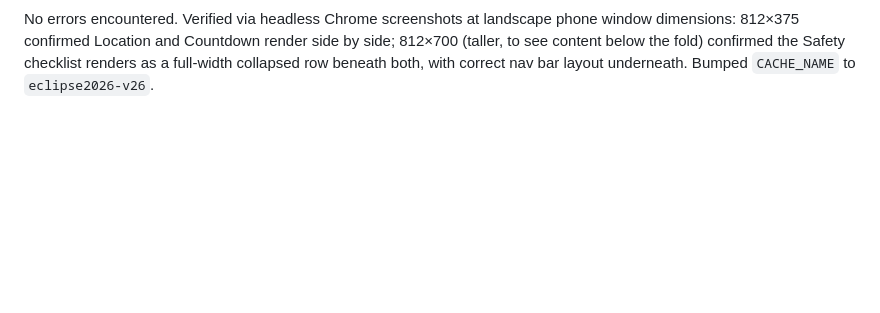
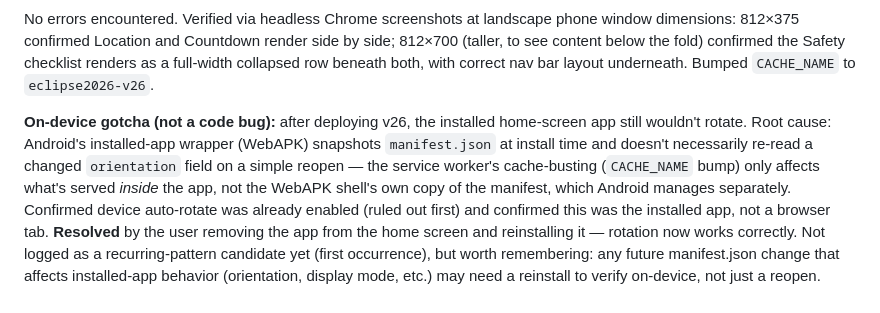
Before and after one commit to arjen-rave/eclipse2026, a Markdown page: error-log.md, the part around the change. Drawn GitHub-style; blank space fills up the shorter version.

Commit message:
Log reinstall-required gotcha for landscape manifest change

```diff
--- a/error-log.md
+++ b/error-log.md
@@ -1178,3 +1178,17 @@ phone window dimensions: 812×375 confirmed Location and Countdown render side b
 side; 812×700 (taller, to see content below the fold) confirmed the Safety
 checklist renders as a full-width collapsed row beneath both, with correct nav
 bar layout underneath. Bumped `CACHE_NAME` to `eclipse2026-v26`.
+
+**On-device gotcha (not a code bug):** after deploying v26, the installed
+home-screen app still wouldn't rotate. Root cause: Android's installed-app
+wrapper (WebAPK) snapshots `manifest.json` at install time and doesn't
+necessarily re-read a changed `orientation` field on a simple reopen — the
+service worker's cache-busting (`CACHE_NAME` bump) only affects what's served
+*inside* the app, not the WebAPK shell's own copy of the manifest, which Android
+manages separately. Confirmed device auto-rotate was already enabled (ruled out
+first) and confirmed this was the installed app, not a browser tab. **Resolved**
+by the user removing the app from the home screen and reinstalling it — rotation
+now works correctly. Not logged as a recurring-pattern candidate yet (first
+occurrence), but worth remembering: any future manifest.json change that affects
+installed-app behavior (orientation, display mode, etc.) may need a reinstall to
+verify on-device, not just a reopen.
```
